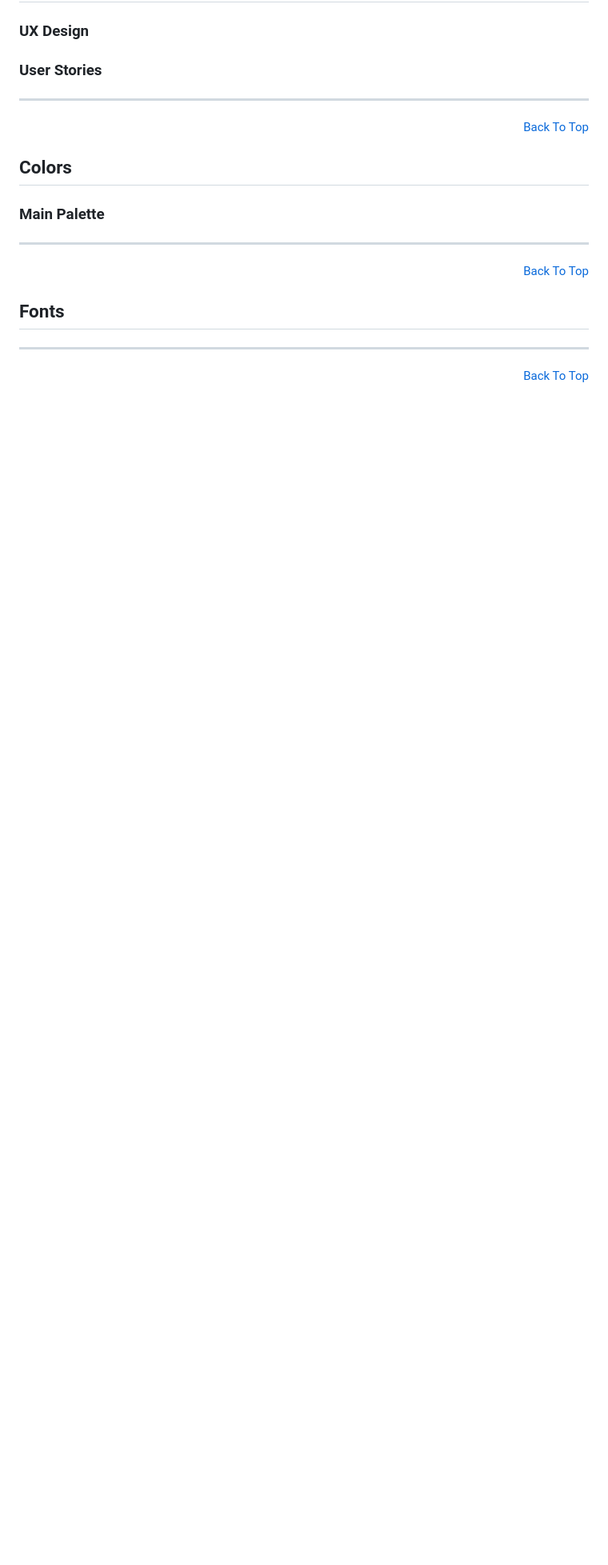
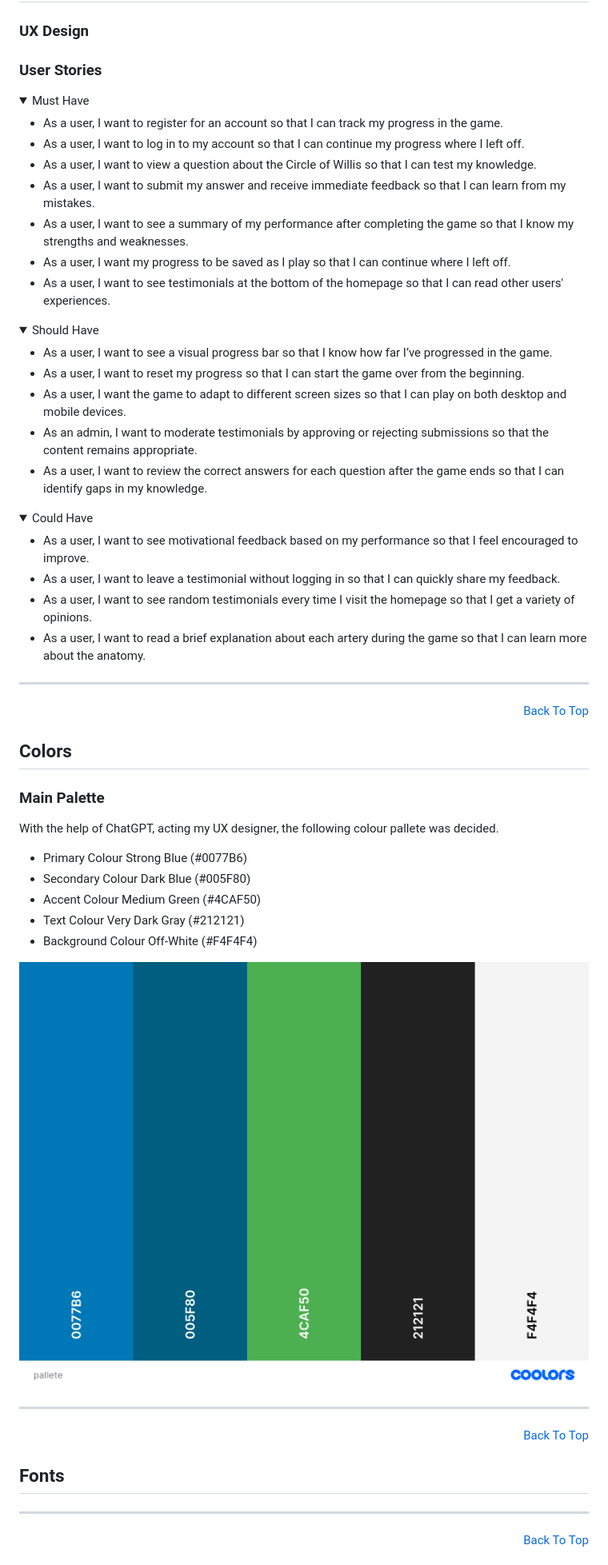
Before and after one commit to A-SousaRodrigues/Vessel-Vision, a Markdown page: README.md, the part around the change. Shown: that part at 80% size. GitHub-like rendering; pictures changed too: documentation/images/pallete.png (added); folded sections open; blank space fills up the shorter version.

Commit message:
Update README.md: Colour pallete

```diff
--- a/README.md
+++ b/README.md
@@ -78,7 +78,39 @@ The live project can be found here: <a href="" target="_blank">Vessel Vision</a>
 
 ### User Stories
 
+<details>
+  <summary>Must Have</summary>
 
+- As a user, I want to register for an account so that I can track my progress in the game.
+- As a user, I want to log in to my account so that I can continue my progress where I left off.
+- As a user, I want to view a question about the Circle of Willis so that I can test my knowledge.
+- As a user, I want to submit my answer and receive immediate feedback so that I can learn from my mistakes.
+- As a user, I want to see a summary of my performance after completing the game so that I know my strengths and weaknesses.
+- As a user, I want my progress to be saved as I play so that I can continue where I left off.
+- As a user, I want to see testimonials at the bottom of the homepage so that I can read other users' experiences.
+
+</details>
+
+<details>
+  <summary>Should Have</summary>
+
+- As a user, I want to see a visual progress bar so that I know how far I’ve progressed in the game.
+- As a user, I want to reset my progress so that I can start the game over from the beginning.
+- As a user, I want the game to adapt to different screen sizes so that I can play on both desktop and mobile devices.
+- As an admin, I want to moderate testimonials by approving or rejecting submissions so that the content remains appropriate.
+- As a user, I want to review the correct answers for each question after the game ends so that I can identify gaps in my knowledge.
+
+</details>
+
+<details>
+  <summary>Could Have</summary>
+
+- As a user, I want to see motivational feedback based on my performance so that I feel encouraged to improve.
+- As a user, I want to leave a testimonial without logging in so that I can quickly share my feedback.
+- As a user, I want to see random testimonials every time I visit the homepage so that I get a variety of opinions.
+- As a user, I want to read a brief explanation about each artery during the game so that I can learn more about the anatomy.
+
+</details>
 
 
 <hr>
@@ -90,9 +122,15 @@ The live project can be found here: <a href="" target="_blank">Vessel Vision</a>
 
 ### Main Palette
 
+With the help of ChatGPT, acting my UX designer, the following colour pallete was decided.
 
+- Primary Colour	Strong Blue	(#0077B6)
+- Secondary Colour	Dark Blue	(#005F80)
+- Accent Colour	Medium Green	(#4CAF50)
+- Text Colour	Very Dark Gray	(#212121)
+- Background Colour	Off-White	(#F4F4F4)
 
-
+![Color Palette](/documentation/images/pallete.png)
 <hr>
 <p align="right"><a href="#vessel-vision">Back To Top</a></p>
 
```
